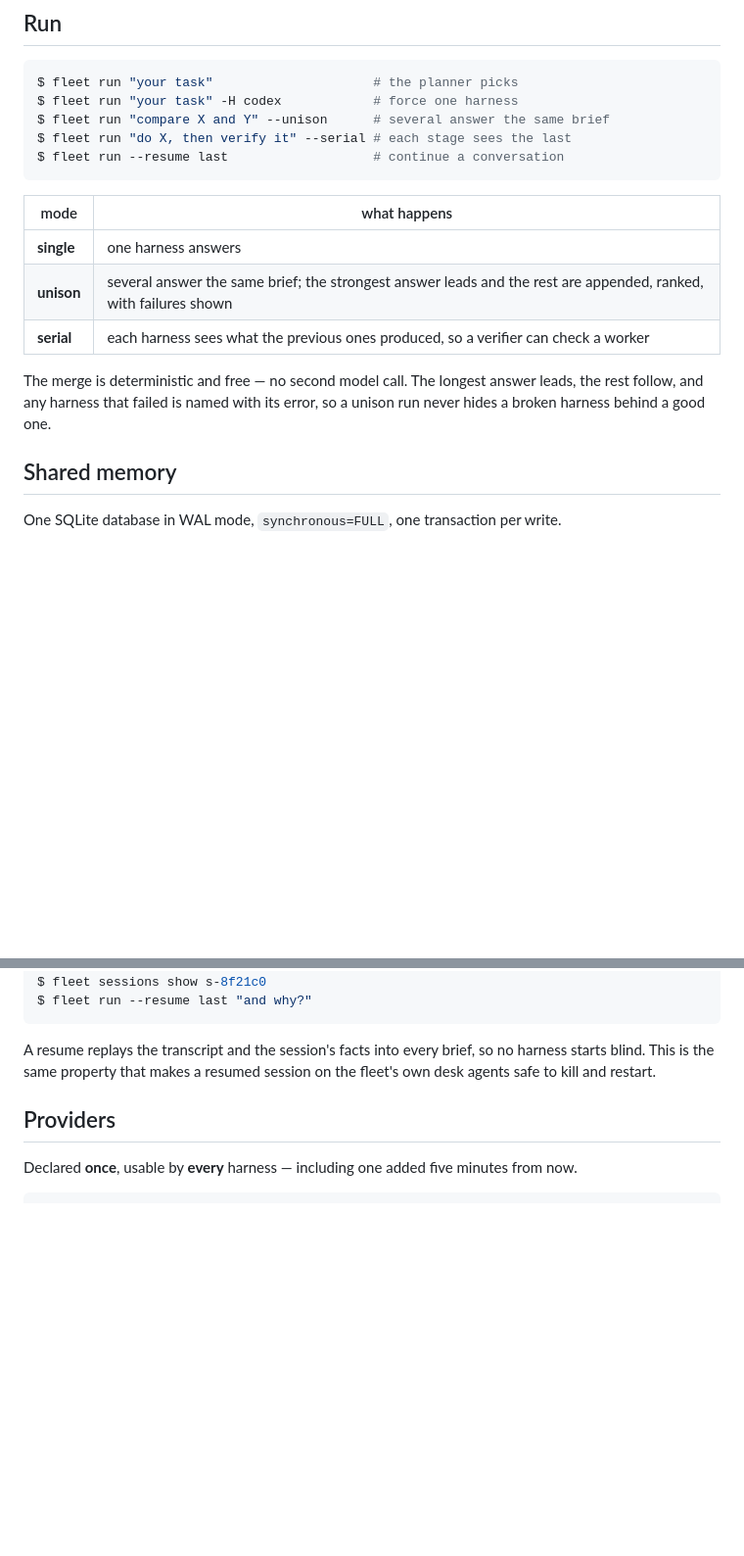
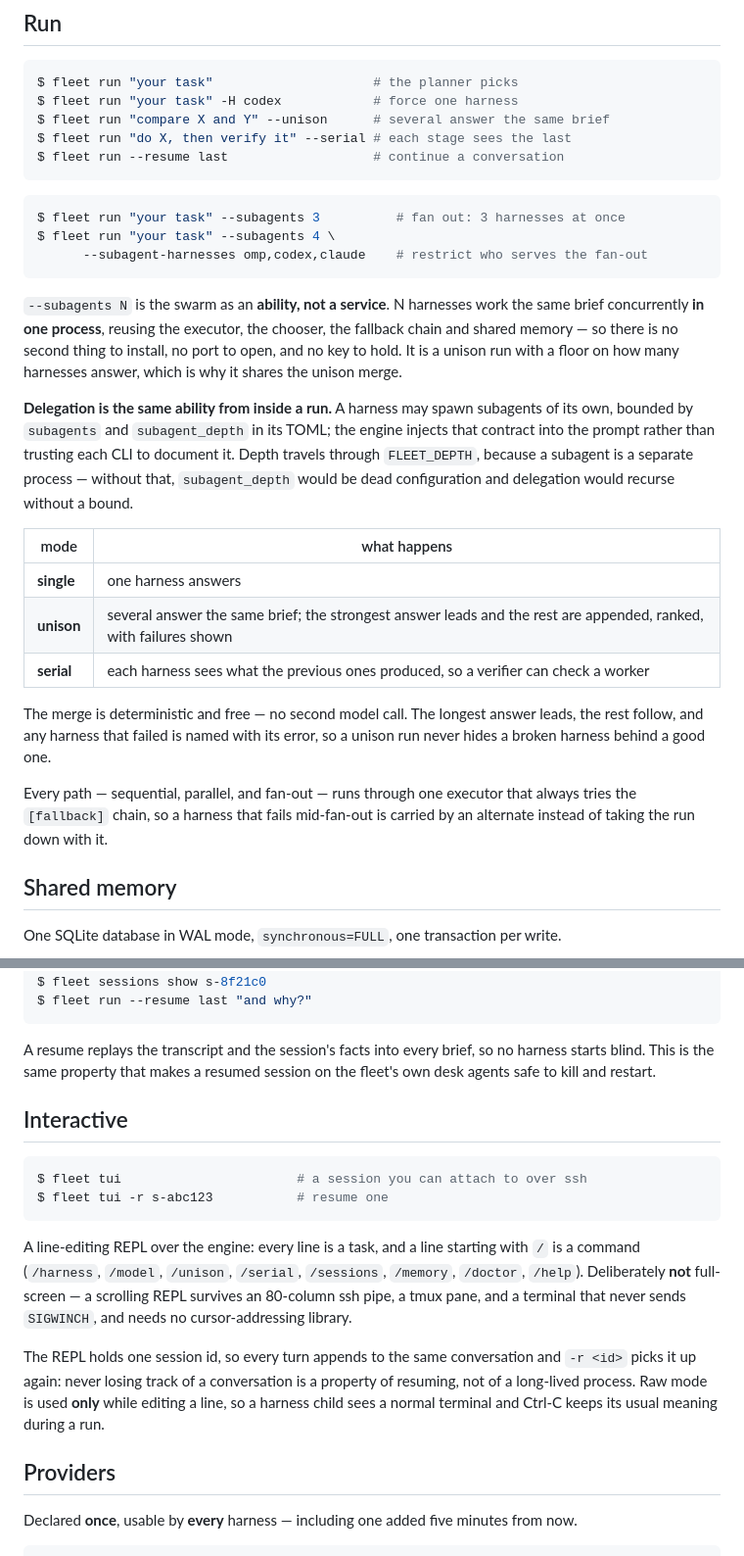
Before and after one commit to evergreentechnologywy/fleet, a Markdown page: README.md, 2 parts joined by grey strips. Shown at 98% size. Drawn GitHub-style; blank space fills up the shorter version.

Commit message:
docs: document the TUI and the fan-out ability
Both new surfaces were undocumented. The README now shows `--subagents N` as the
swarm-as-an-ability (one process, no port, no key) and `fleet tui` as the
attachable session, including WHY each is shaped that way: the fan-out reuses the
unison merge so there is nothing to install, and the TUI is a scrolling REPL
rather than full-screen so it survives ssh and tmux.

Also records the two invariants a reader would otherwise have to infer: every
execution path goes through one executor that always tries the fallback chain,
and delegation depth travels through FLEET_DEPTH because a subagent is a separate
process.

````diff
--- a/README.md
+++ b/README.md
@@ -127,6 +127,25 @@ $ fleet run "do X, then verify it" --serial # each stage sees the last
 $ fleet run --resume last                   # continue a conversation
 ```
 
+```console
+$ fleet run "your task" --subagents 3          # fan out: 3 harnesses at once
+$ fleet run "your task" --subagents 4 \
+      --subagent-harnesses omp,codex,claude    # restrict who serves the fan-out
+```
+
+`--subagents N` is the swarm as an **ability, not a service**. N harnesses work
+the same brief concurrently **in one process**, reusing the executor, the chooser,
+the fallback chain and shared memory — so there is no second thing to install,
+no port to open, and no key to hold. It is a unison run with a floor on how many
+harnesses answer, which is why it shares the unison merge.
+
+**Delegation is the same ability from inside a run.** A harness may spawn
+subagents of its own, bounded by `subagents` and `subagent_depth` in its TOML;
+the engine injects that contract into the prompt rather than trusting each CLI to
+document it. Depth travels through `FLEET_DEPTH`, because a subagent is a separate
+process — without that, `subagent_depth` would be dead configuration and
+delegation would recurse without a bound.
+
 | mode | what happens |
 |---|---|
 | **single** | one harness answers |
@@ -136,6 +155,10 @@ $ fleet run --resume last                   # continue a conversation
 The merge is deterministic and free — no second model call. The longest answer
 leads, the rest follow, and any harness that failed is named with its error, so a
 unison run never hides a broken harness behind a good one.
+
+Every path — sequential, parallel, and fan-out — runs through one executor that
+always tries the `[fallback]` chain, so a harness that fails mid-fan-out is
+carried by an alternate instead of taking the run down with it.
 
 ## Shared memory
 
@@ -161,6 +184,25 @@ $ fleet run --resume last "and why?"
 A resume replays the transcript and the session's facts into every brief, so no
 harness starts blind. This is the same property that makes a resumed session on
 the fleet's own desk agents safe to kill and restart.
+
+## Interactive
+
+```console
+$ fleet tui                       # a session you can attach to over ssh
+$ fleet tui -r s-abc123           # resume one
+```
+
+A line-editing REPL over the engine: every line is a task, and a line starting
+with `/` is a command (`/harness`, `/model`, `/unison`, `/serial`, `/sessions`,
+`/memory`, `/doctor`, `/help`). Deliberately **not** full-screen — a scrolling
+REPL survives an 80-column ssh pipe, a tmux pane, and a terminal that never sends
+`SIGWINCH`, and needs no cursor-addressing library.
+
+The REPL holds one session id, so every turn appends to the same conversation and
+`-r <id>` picks it up again: never losing track of a conversation is a property of
+resuming, not of a long-lived process. Raw mode is used **only** while editing a
+line, so a harness child sees a normal terminal and Ctrl-C keeps its usual meaning
+during a run.
 
 ## Providers
 
````
